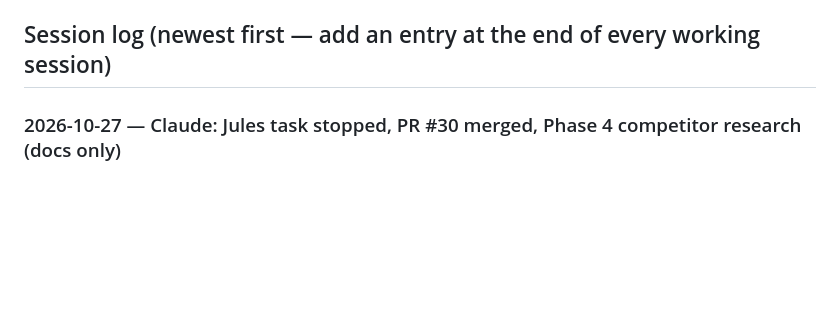
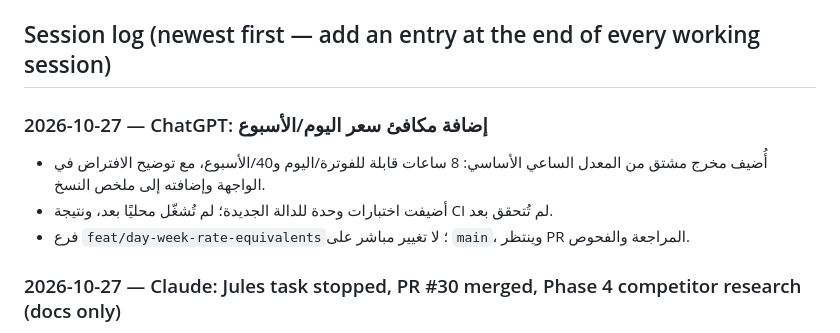
Before and after one commit to Fadhel-docom/RateNest, a Markdown page: docs/STATUS.md, the part around the change. Rendered like a GitHub page; blank space fills up the shorter version.

Commit message:
docs: update status for day-week rate feature

```diff
--- a/docs/STATUS.md
+++ b/docs/STATUS.md
@@ -10,6 +10,12 @@ Keep this file current so work can resume without repeating anything. It is **no
 _Last updated: 2026-10-26. New sessions start from `CLAUDE.md` at the repo root, which points here._
 
 ## Session log (newest first — add an entry at the end of every working session)
+
+### 2026-10-27 — ChatGPT: إضافة مكافئ سعر اليوم/الأسبوع
+- أُضيف مخرج مشتق من المعدل الساعي الأساسي: 8 ساعات قابلة للفوترة/اليوم و40/الأسبوع، مع توضيح الافتراض في الواجهة وإضافته إلى ملخص النسخ.
+- أضيفت اختبارات وحدة للدالة الجديدة؛ لم تُشغّل محليًا بعد، ونتيجة CI لم تُتحقق بعد.
+- فرع `feat/day-week-rate-equivalents`؛ لا تغيير مباشر على `main`، وينتظر PR المراجعة والفحوص.
+
 
 ### 2026-10-27 — Claude: Jules task stopped, PR #30 merged, Phase 4 competitor research (docs only)
 - Neither Claude nor ChatGPT can dispatch Jules (ChatGPT logged it; no `jules/…` branch or PR exists), so the Jules task is stopped per the owner's instruction; the conditional approval stays valid if the owner assigns it.
```
